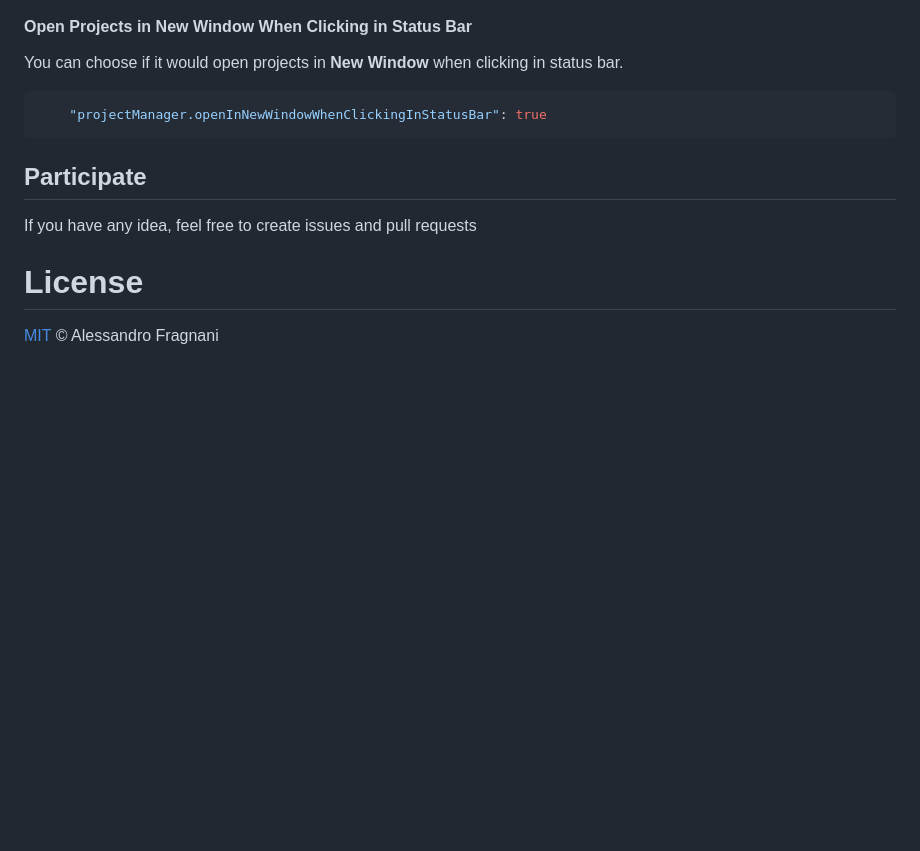
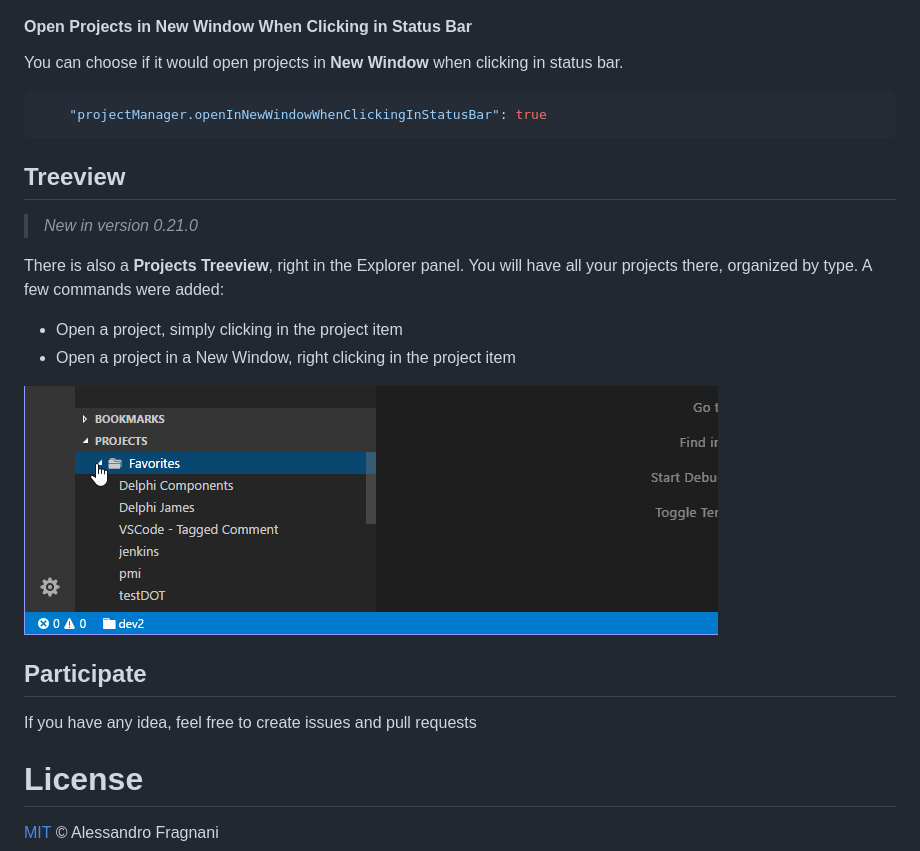
Before and after one commit to alefragnani/vscode-project-manager, a Markdown page: README.md, the part around the change. GitHub-like rendering; pictures changed too: images/vscode-project-manager-treeview.gif (added); blank space fills up the shorter version.

Commit message:
treeview in readme

````diff
--- a/README.md
+++ b/README.md
@@ -180,6 +180,16 @@ You can choose if it would open projects in **New Window** when clicking in stat
     "projectManager.openInNewWindowWhenClickingInStatusBar": true
 ```
 
+## Treeview
+
+> _New in version 0.21.0_
+
+There is also a **Projects Treeview**, right in the Explorer panel. You will have all your projects there, organized by type. A few commands were added:
+* Open a project, simply clicking in the project item
+* Open a project in a New Window, right clicking in the project item
+
+![Treeview](images/vscode-project-manager-treeview.gif)
+
 ## Participate
 
 If you have any idea, feel free to create issues and pull requests
````
